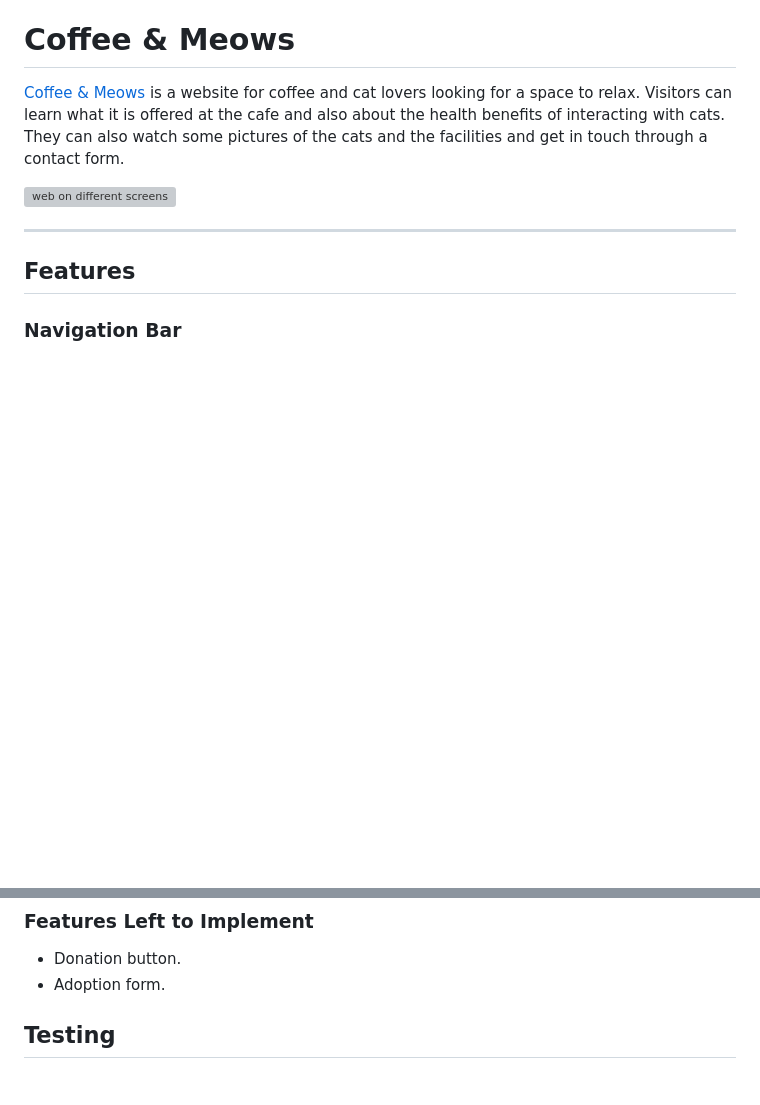
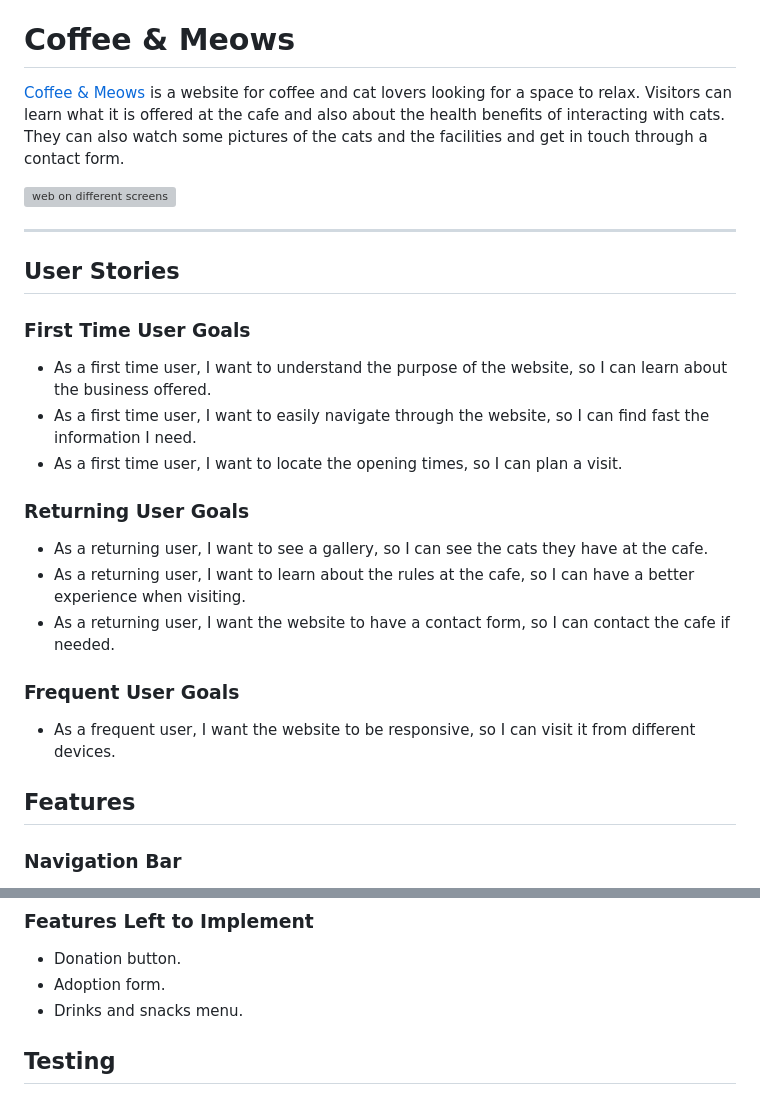
Before and after one commit to NoeliaCI/coffee-meows, a Markdown page: README.md, 2 parts joined by grey strips. Rendered like a GitHub page; blank space fills up the shorter version; grey boxes are pictures that could not be loaded.

Commit message:
Add user stories to README file

```diff
--- a/README.md
+++ b/README.md
@@ -7,6 +7,20 @@
 ![web on different screens](/assets/images/am-i-responsive.png)
 
 ---
+## User Stories
+
+### First Time User Goals
+* As a first time user, I want to understand the purpose of the website, so I can learn about the business offered.
+* As a first time user, I want to easily navigate through the website, so I can find fast the information I need.
+* As a first time user, I want to locate the opening times, so I can plan a visit.
+
+### Returning User Goals
+* As a returning user, I want to see a gallery, so I can see the cats they have at the cafe.
+* As a returning user, I want to learn about the rules at the cafe, so I can have a better experience when visiting.
+* As a returning user, I want the website to have a contact form, so I can contact the cafe if needed.
+
+### Frequent User Goals
+* As a frequent user, I want the website to be responsive, so I can visit it from different devices.
 
 ## Features
 
@@ -96,6 +117,7 @@
 
 * Donation button.
 * Adoption form.
+* Drinks and snacks menu.
 
 ## Testing
 
```
Also changed, not shown: other parts of README.md (+9 -2 lines).
